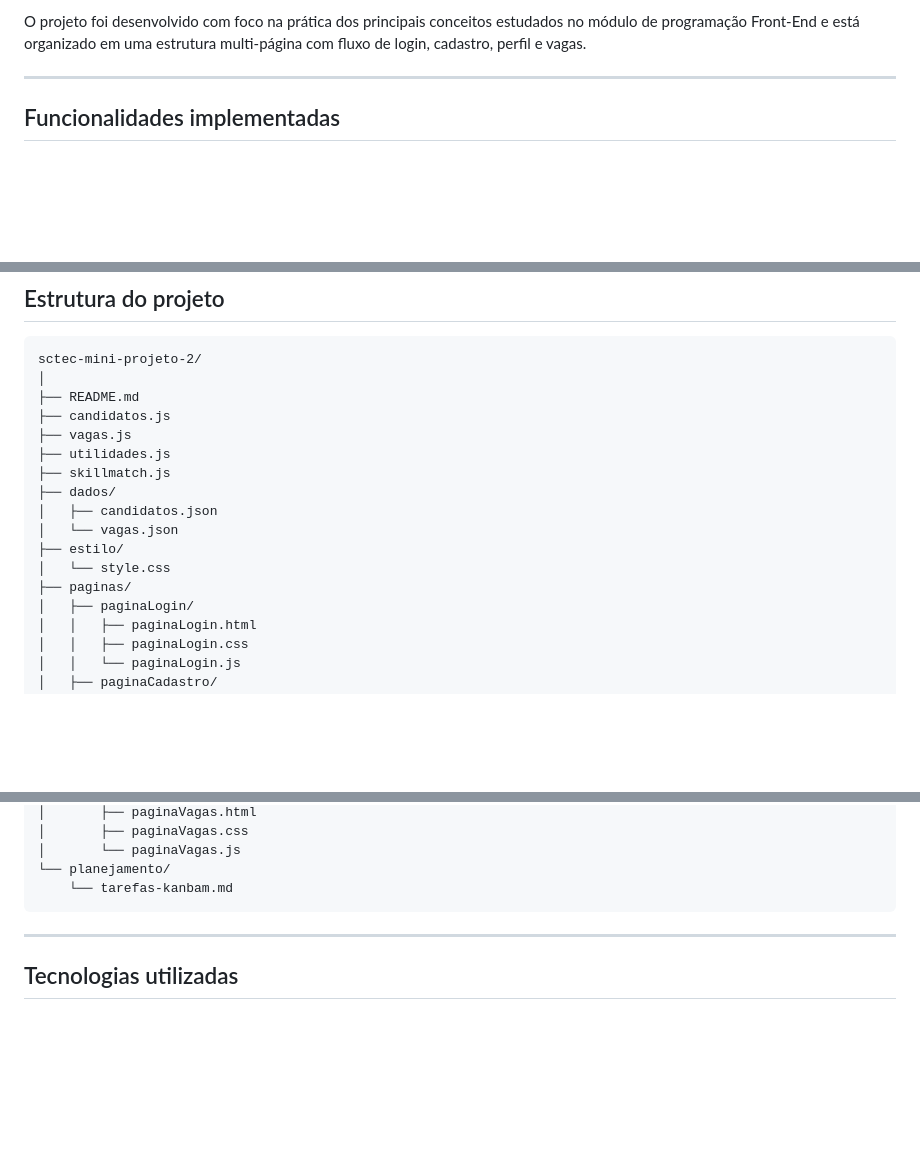
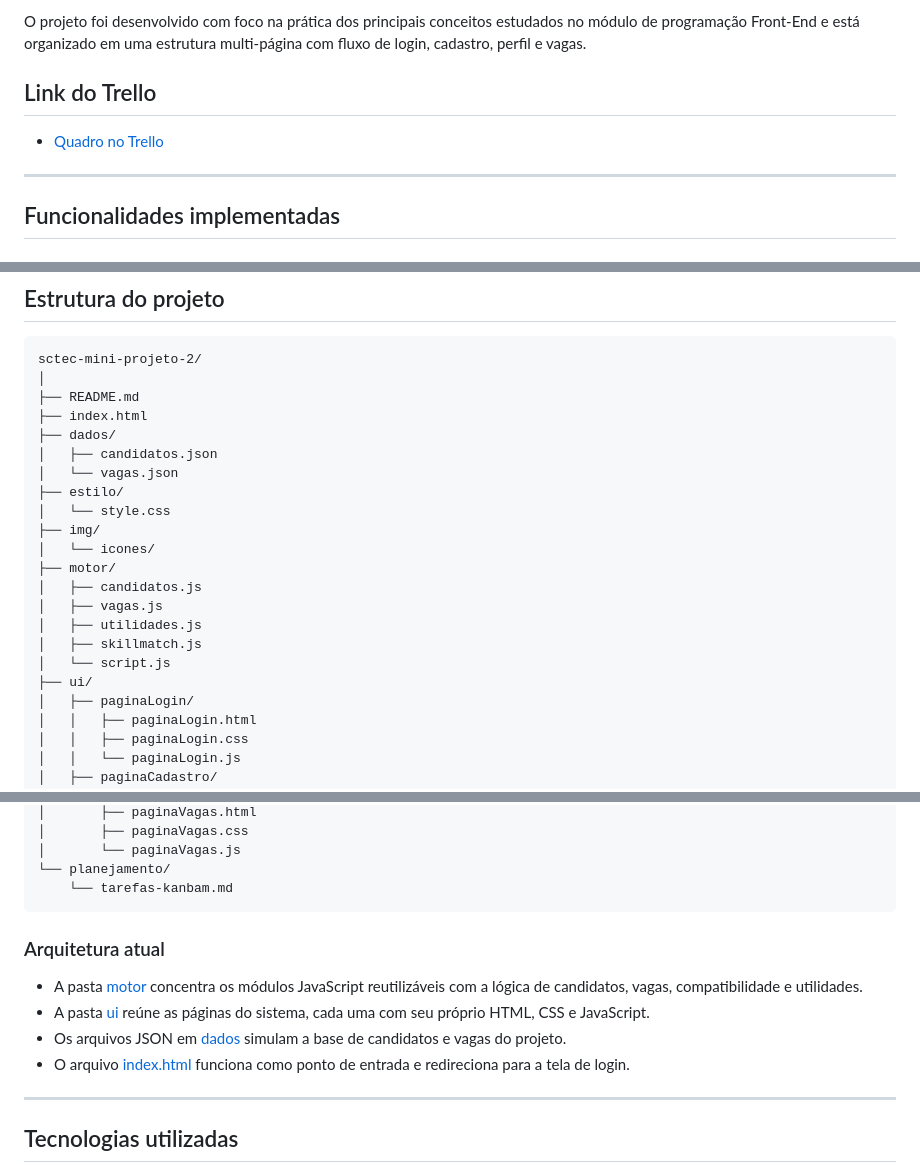
Before and after one commit to cauacosta18/SCTEC-mini-projeto-2-publico, a Markdown page: README.md, 3 parts joined by grey strips. Drawn GitHub-style; blank space fills up the shorter version.

Commit message:
docs: atualiza o README

````diff
--- a/README.md
+++ b/README.md
@@ -14,6 +14,10 @@ O sistema compara as habilidades de um candidato com os requisitos exigidos pela
 - recomendações de estudo.
 
 O projeto foi desenvolvido com foco na prática dos principais conceitos estudados no módulo de programação Front-End e está organizado em uma estrutura multi-página com fluxo de login, cadastro, perfil e vagas.
+
+## Link do Trello
+
+- [Quadro no Trello](https://trello.com/invite/b/6a0bbe22bc0ad62df6e6208e/ATTIf97ca15e442ac1f47e3e176c40c2ecb325401D71/sctec-mini-projeto)
 
 ---
 
@@ -123,16 +127,21 @@ O projeto foi desenvolvido utilizando conceitos de:
 sctec-mini-projeto-2/
 │
 ├── README.md
-├── candidatos.js
-├── vagas.js
-├── utilidades.js
-├── skillmatch.js
+├── index.html
 ├── dados/
 │   ├── candidatos.json
 │   └── vagas.json
 ├── estilo/
 │   └── style.css
-├── paginas/
+├── img/
+│   └── icones/
+├── motor/
+│   ├── candidatos.js
+│   ├── vagas.js
+│   ├── utilidades.js
+│   ├── skillmatch.js
+│   └── script.js
+├── ui/
 │   ├── paginaLogin/
 │   │   ├── paginaLogin.html
 │   │   ├── paginaLogin.css
@@ -152,6 +161,13 @@ sctec-mini-projeto-2/
 └── planejamento/
     └── tarefas-kanbam.md
 ```
+
+### Arquitetura atual
+
+- A pasta [motor](motor) concentra os módulos JavaScript reutilizáveis com a lógica de candidatos, vagas, compatibilidade e utilidades.
+- A pasta [ui](ui) reúne as páginas do sistema, cada uma com seu próprio HTML, CSS e JavaScript.
+- Os arquivos JSON em [dados](dados) simulam a base de candidatos e vagas do projeto.
+- O arquivo [index.html](index.html) funciona como ponto de entrada e redireciona para a tela de login.
 
 ---
 
````
Also changed, not shown: other parts of README.md (+1 -1 lines).
